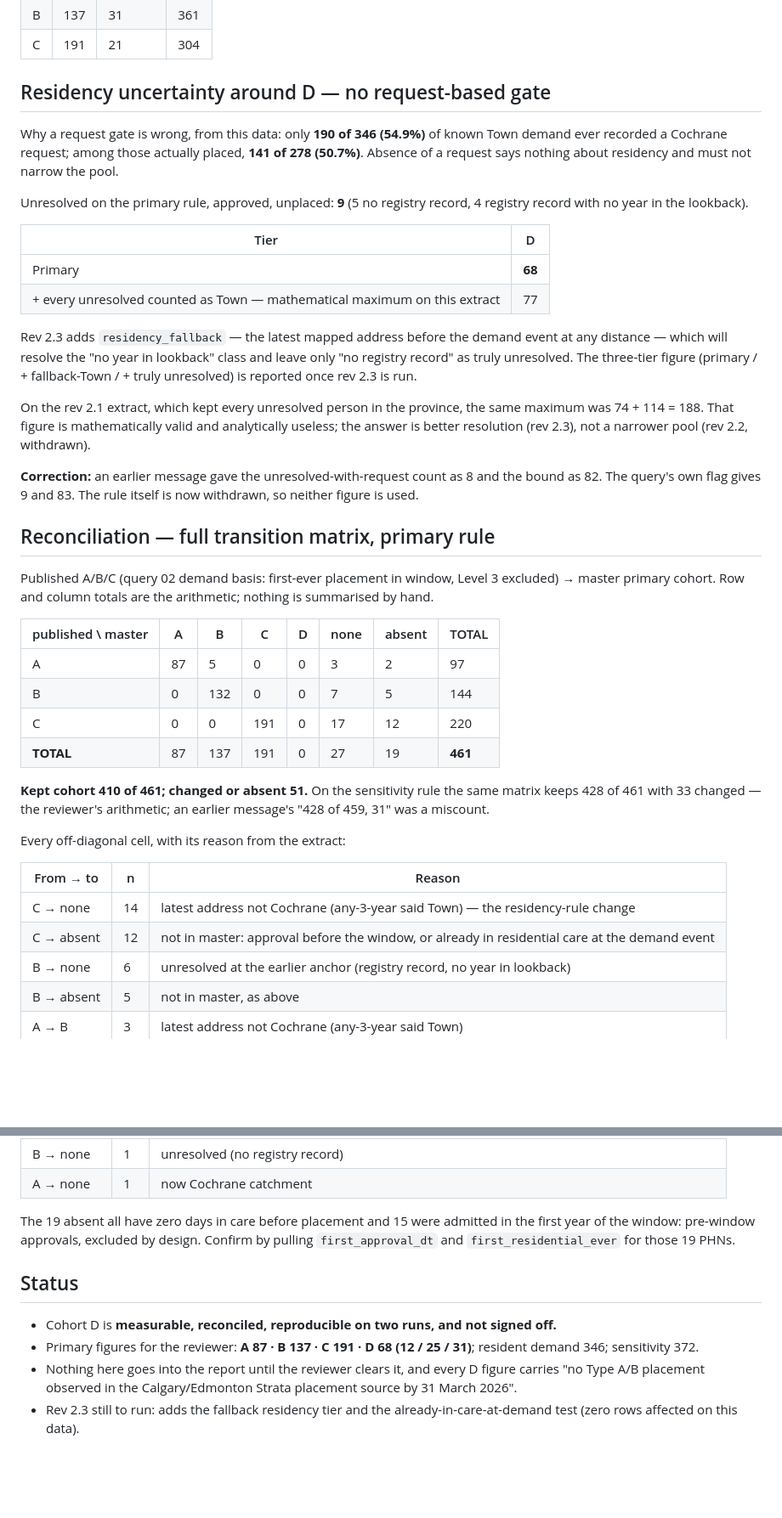
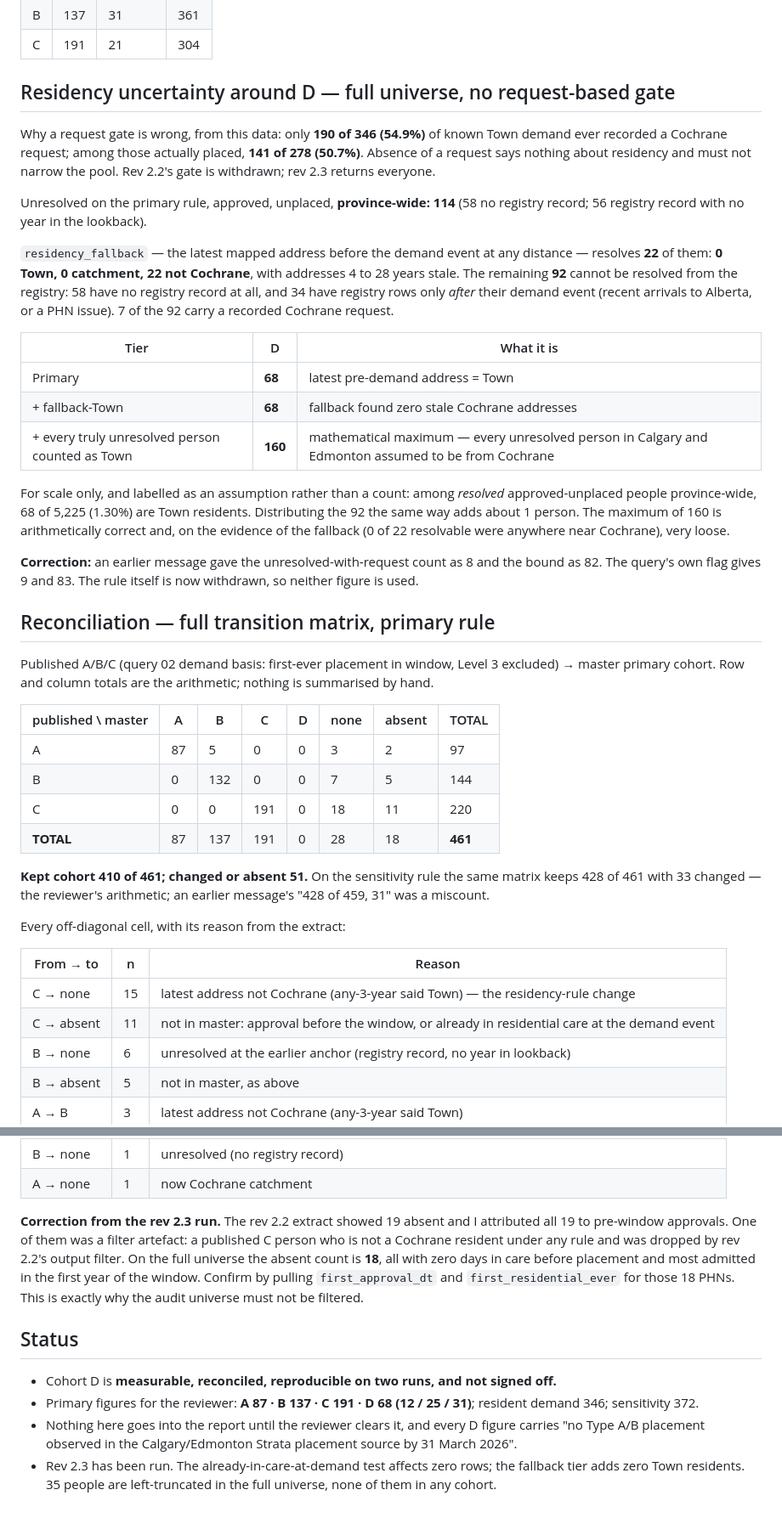
Before and after one commit to Smulugeta/Transition-Services, a Markdown page: reference/master_cohort_run_2026-09-02.md, 2 parts joined by grey strips. Shown at 85% size. Rendered like a GitHub page; blank space fills up the shorter version.

Commit message:
Master cohort rev 2.3 run: full universe, three-tier D, filter artefact corrected
sql/09 rev 2.3 was run on the full audit universe: 33,003 people, no output
filter. All twelve integrity checks pass, the SQL cohort column agrees with
the checker's independent recomputation for every person, and the primary
figures are unchanged across three runs: A 87, B 137, C 191, D 68 (12 still
waiting, 25 died, 31 exited with no placement observed in source); resident
demand 346, sensitivity 372.

Residency uncertainty around D, province-wide and with no request-based
gate: 114 unresolved approved-unplaced people. The fallback residency
(latest mapped address before the demand event at any distance) resolves
22 of them, all as not Cochrane, with addresses 4 to 28 years stale; 92
cannot be resolved from the registry (58 no record, 34 with rows only after
the demand event). D tiers: 68 primary, 68 with fallback, 160 mathematical
maximum. For scale, labelled as an assumption: the Town share among
resolved approved-unplaced people is 68 of 5,225, which would allocate
about one of the 92 to Town.

One correction the full universe exposed: of the 19 published people I had
called absent as pre-window approvals on the rev 2.2 extract, one was a
filter artefact - a confirmed non-resident dropped by rev 2.2's output
filter. The count is 18. The run record says so, and it is the reason the
audit universe is no longer filtered.

The already-in-care-at-demand test affects zero rows. 35 people are
left-truncated in the full universe, none in any cohort.

Status: not signed off; ready for the reviewer's fourth pass.

Co-Authored-By: Claude Fable 5.1 <noreply@anthropic.com>
Claude-Session: https://claude.ai/code/session_01SGUCGF1gPhoJecFCMyrAt2

```diff
--- a/reference/master_cohort_run_2026-09-02.md
+++ b/reference/master_cohort_run_2026-09-02.md
@@ -70,30 +73,35 @@ into Town. The D share is 19.7% against 19.9%; the story does not change.
 | B | 137 | 31 | 361 |
 | C | 191 | 21 | 304 |
 
-## Residency uncertainty around D — no request-based gate
+## Residency uncertainty around D — full universe, no request-based gate
 
 Why a request gate is wrong, from this data: only **190 of 346 (54.9%)** of
 known Town demand ever recorded a Cochrane request; among those actually
 placed, **141 of 278 (50.7%)**. Absence of a request says nothing about
-residency and must not narrow the pool.
+residency and must not narrow the pool. Rev 2.2's gate is withdrawn; rev 2.3
+returns everyone.
 
-Unresolved on the primary rule, approved, unplaced: **9** (5 no registry
-record, 4 registry record with no year in the lookback).
+Unresolved on the primary rule, approved, unplaced, **province-wide: 114**
+(58 no registry record; 56 registry record with no year in the lookback).
 
-| Tier | D |
-|---|---|
-| Primary | **68** |
-| + every unresolved counted as Town — mathematical maximum on this extract | 77 |
+`residency_fallback` — the latest mapped address before the demand event at
+any distance — resolves **22** of them: **0 Town, 0 catchment, 22 not
+Cochrane**, with addresses 4 to 28 years stale. The remaining **92** cannot be
+resolved from the registry: 58 have no registry record at all, and 34 have
+registry rows only *after* their demand event (recent arrivals to Alberta, or
+a PHN issue). 7 of the 92 carry a recorded Cochrane request.
 
-Rev 2.3 adds `residency_fallback` — the latest mapped address before the demand
-event at any distance — which will resolve the "no year in lookback" class and
-leave only "no registry record" as truly unresolved. The three-tier figure
-(primary / + fallback-Town / + truly unresolved) is reported once rev 2.3 is run.
+| Tier | D | What it is |
+|---|---|---|
+| Primary | **68** | latest pre-demand address = Town |
+| + fallback-Town | **68** | fallback found zero stale Cochrane addresses |
+| + every truly unresolved person counted as Town | **160** | mathematical maximum — every unresolved person in Calgary and Edmonton assumed to be from Cochrane |
 
-On the rev 2.1 extract, which kept every unresolved person in the province,
-the same maximum was 74 + 114 = 188. That figure is mathematically valid and
-analytically useless; the answer is better resolution (rev 2.3), not a narrower
-pool (rev 2.2, withdrawn).
+For scale only, and labelled as an assumption rather than a count: among
+*resolved* approved-unplaced people province-wide, 68 of 5,225 (1.30%) are
+Town residents. Distributing the 92 the same way adds about 1 person. The
+maximum of 160 is arithmetically correct and, on the evidence of the fallback
+(0 of 22 resolvable were anywhere near Cochrane), very loose.
 
 **Correction:** an earlier message gave the unresolved-with-request count as 8
 and the bound as 82. The query's own flag gives 9 and 83. The rule itself is
@@ -109,8 +117,8 @@ nothing is summarised by hand.
 |---|---|---|---|---|---|---|---|
 | A | 87 | 5 | 0 | 0 | 3 | 2 | 97 |
 | B | 0 | 132 | 0 | 0 | 7 | 5 | 144 |
-| C | 0 | 0 | 191 | 0 | 17 | 12 | 220 |
-| **TOTAL** | 87 | 137 | 191 | 0 | 27 | 19 | **461** |
+| C | 0 | 0 | 191 | 0 | 18 | 11 | 220 |
+| **TOTAL** | 87 | 137 | 191 | 0 | 28 | 18 | **461** |
 
 **Kept cohort 410 of 461; changed or absent 51.** On the sensitivity rule the
 same matrix keeps 428 of 461 with 33 changed — the reviewer's arithmetic; an
@@ -120,8 +128,8 @@ Every off-diagonal cell, with its reason from the extract:
 
 | From → to | n | Reason |
 |---|---|---|
-| C → none | 14 | latest address not Cochrane (any-3-year said Town) — the residency-rule change |
-| C → absent | 12 | not in master: approval before the window, or already in residential care at the demand event |
+| C → none | 15 | latest address not Cochrane (any-3-year said Town) — the residency-rule change |
+| C → absent | 11 | not in master: approval before the window, or already in residential care at the demand event |
 | B → none | 6 | unresolved at the earlier anchor (registry record, no year in lookback) |
 | B → absent | 5 | not in master, as above |
 | A → B | 3 | latest address not Cochrane (any-3-year said Town) |
@@ -133,10 +141,14 @@ Every off-diagonal cell, with its reason from the extract:
 | B → none | 1 | unresolved (no registry record) |
 | A → none | 1 | now Cochrane catchment |
 
-The 19 absent all have zero days in care before placement and 15 were admitted
-in the first year of the window: pre-window approvals, excluded by design.
-Confirm by pulling `first_approval_dt` and `first_residential_ever` for those
-19 PHNs.
+**Correction from the rev 2.3 run.** The rev 2.2 extract showed 19 absent and
+I attributed all 19 to pre-window approvals. One of them was a filter
+artefact: a published C person who is not a Cochrane resident under any rule
+and was dropped by rev 2.2's output filter. On the full universe the absent
+count is **18**, all with zero days in care before placement and most admitted
+in the first year of the window. Confirm by pulling `first_approval_dt` and
+`first_residential_ever` for those 18 PHNs. This is exactly why the audit
+universe must not be filtered.
 
 ## Status
 
@@ -147,5 +159,6 @@ Confirm by pulling `first_approval_dt` and `first_residential_ever` for those
 - Nothing here goes into the report until the reviewer clears it, and every D
   figure carries "no Type A/B placement observed in the Calgary/Edmonton
   Strata placement source by 31 March 2026".
-- Rev 2.3 still to run: adds the fallback residency tier and the
-  already-in-care-at-demand test (zero rows affected on this data).
+- Rev 2.3 has been run. The already-in-care-at-demand test affects zero
+  rows; the fallback tier adds zero Town residents. 35 people are
+  left-truncated in the full universe, none of them in any cohort.
```
Also changed, not shown: other parts of reference/master_cohort_run_2026-09-02.md (+9 -6 lines), README.md (+7 -5 lines).
